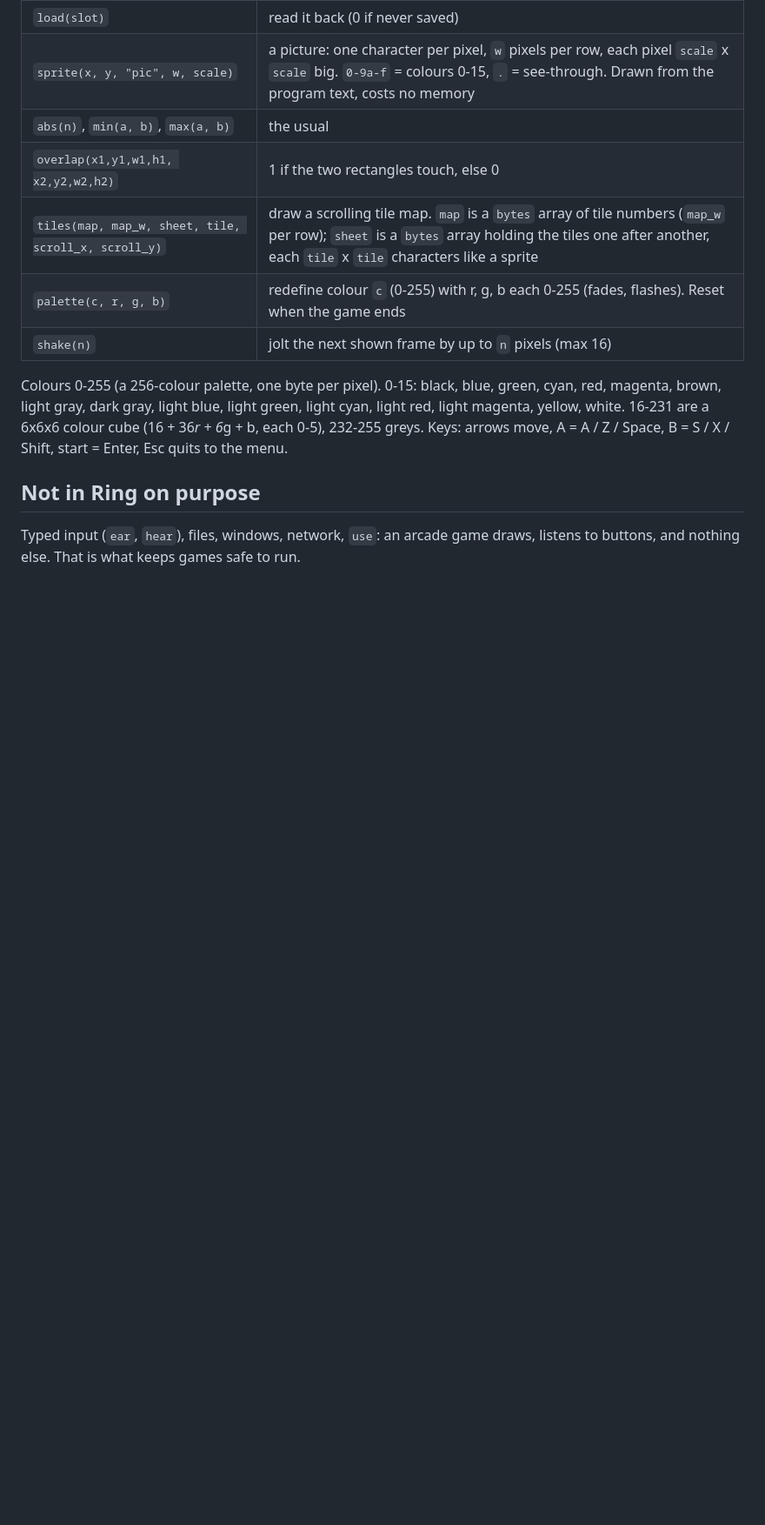
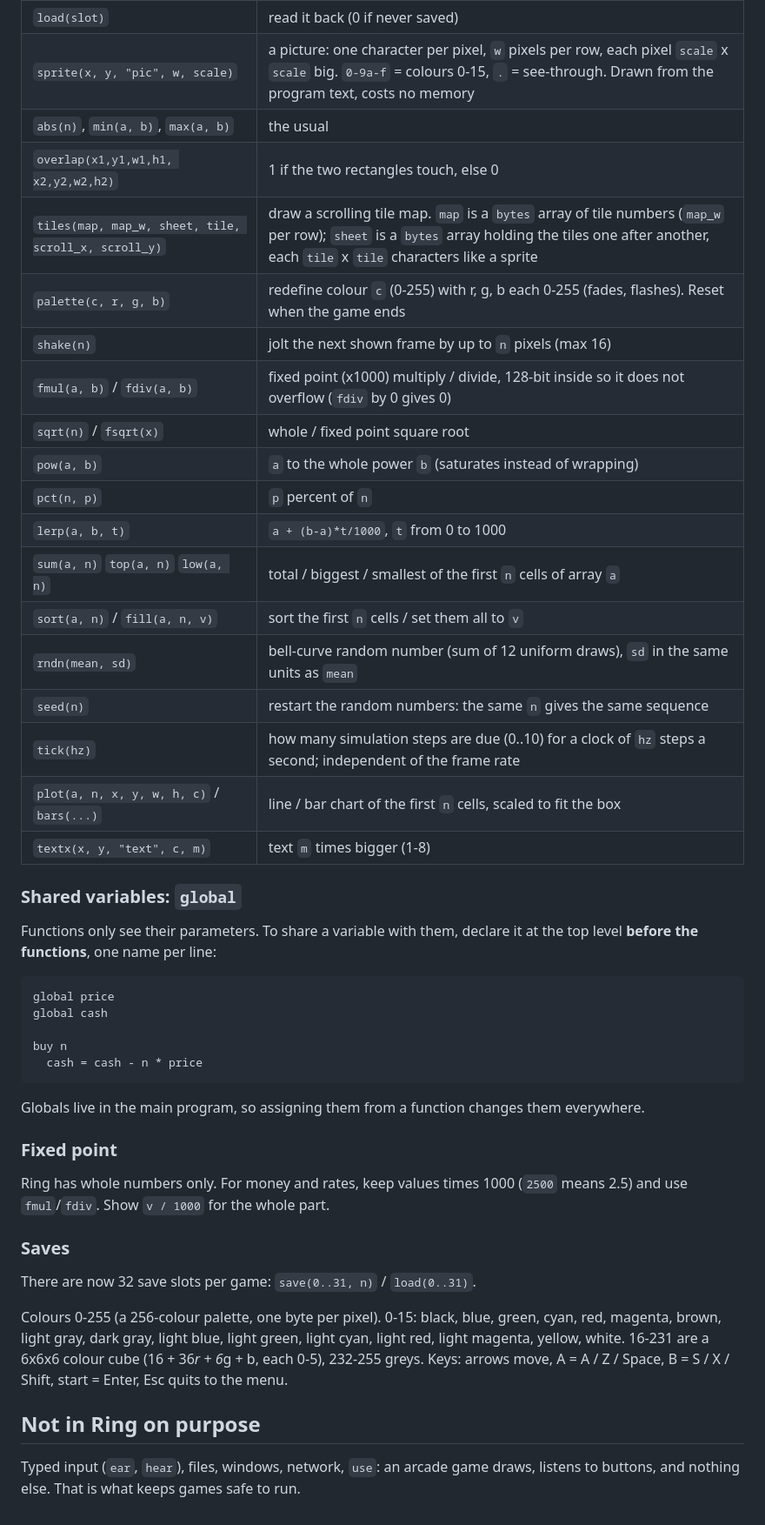
Before and after one commit to agkomyint/ringos, a Markdown page: SYNTAX.md, the part around the change. Shown at 87% size. GitHub-like rendering; blank space fills up the shorter version.

```diff
--- a/SYNTAX.md
+++ b/SYNTAX.md
@@ -82,6 +82,37 @@ scope                   arrays made inside the indented block are freed when it
 | `tiles(map, map_w, sheet, tile, scroll_x, scroll_y)` | draw a scrolling tile map. `map` is a `bytes` array of tile numbers (`map_w` per row); `sheet` is a `bytes` array holding the tiles one after another, each `tile` x `tile` characters like a sprite |
 | `palette(c, r, g, b)` | redefine colour `c` (0-255) with r, g, b each 0-255 (fades, flashes). Reset when the game ends |
 | `shake(n)` | jolt the next shown frame by up to `n` pixels (max 16) |
+| `fmul(a, b)` / `fdiv(a, b)` | fixed point (x1000) multiply / divide, 128-bit inside so it does not overflow (`fdiv` by 0 gives 0) |
+| `sqrt(n)` / `fsqrt(x)` | whole / fixed point square root |
+| `pow(a, b)` | `a` to the whole power `b` (saturates instead of wrapping) |
+| `pct(n, p)` | `p` percent of `n` |
+| `lerp(a, b, t)` | `a + (b-a)*t/1000`, `t` from 0 to 1000 |
+| `sum(a, n)` `top(a, n)` `low(a, n)` | total / biggest / smallest of the first `n` cells of array `a` |
+| `sort(a, n)` / `fill(a, n, v)` | sort the first `n` cells / set them all to `v` |
+| `rndn(mean, sd)` | bell-curve random number (sum of 12 uniform draws), `sd` in the same units as `mean` |
+| `seed(n)` | restart the random numbers: the same `n` gives the same sequence |
+| `tick(hz)` | how many simulation steps are due (0..10) for a clock of `hz` steps a second; independent of the frame rate |
+| `plot(a, n, x, y, w, h, c)` / `bars(...)` | line / bar chart of the first `n` cells, scaled to fit the box |
+| `textx(x, y, "text", c, m)` | text `m` times bigger (1-8) |
+
+### Shared variables: `global`
+Functions only see their parameters. To share a variable with them, declare it at the top level
+**before the functions**, one name per line:
+
+    global price
+    global cash
+
+    buy n
+      cash = cash - n * price
+
+Globals live in the main program, so assigning them from a function changes them everywhere.
+
+### Fixed point
+Ring has whole numbers only. For money and rates, keep values times 1000 (`2500` means 2.5) and use
+`fmul`/`fdiv`. Show `v / 1000` for the whole part.
+
+### Saves
+There are now 32 save slots per game: `save(0..31, n)` / `load(0..31)`.
 
 Colours 0-255 (a 256-colour palette, one byte per pixel). 0-15: black, blue, green, cyan, red, magenta, brown, light gray, dark gray, light blue,
 light green, light cyan, light red, light magenta, yellow, white. 16-231 are a 6x6x6 colour cube (16 + 36*r + 6*g + b, each 0-5), 232-255 greys.
```
Also changed, not shown: README.md (+2 -0 lines), docs/market.png (added), 9 other files.
